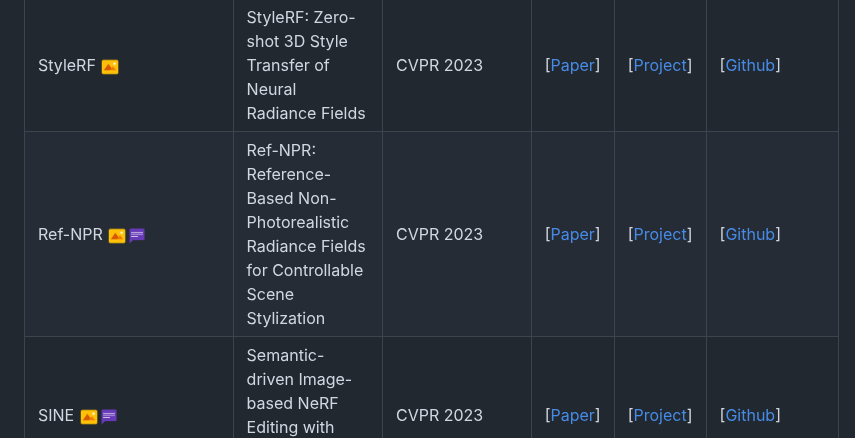
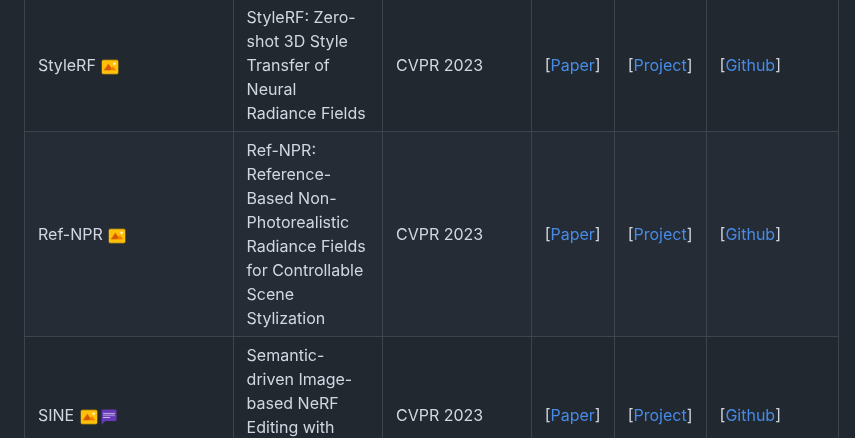
Before and after one commit to chenyingshu/advances_3d_neural_stylization, a Markdown page: README.md, the part around the change. GitHub-like rendering.

```diff
--- a/README.md
+++ b/README.md
@@ -238,7 +238,7 @@ If you find this work useful, please cite our paper:
 |ClimateNeRF |ClimateNeRF: Extreme Weather Synthesis in Neural Radiance Field| ICCV 2023| [[Paper](https://arxiv.org/abs/2211.13226)]| [[Project](https://climatenerf.github.io/)]| [[Github](https://github.com/y-u-a-n-l-i/Climate_NeRF)]|
 | LipRF <img src="assets/icon_image.png" width="20" height="20">| Transforming Radiance Field with Lipschitz Network for Photorealistic 3D Scene Stylization |CVPR 2023 |[[Paper](https://arxiv.org/abs/2303.13232)] | |  |
 |StyleRF  <img src="assets/icon_image.png" width="20" height="20">| StyleRF: Zero-shot 3D Style Transfer of Neural Radiance Fields | CVPR 2023|[[Paper](https://arxiv.org/abs/2303.10598)]|[[Project](https://kunhao-liu.github.io/StyleRF/)] | [[Github](https://github.com/Kunhao-Liu/StyleRF)] |
-| Ref-NPR <img src="assets/icon_image.png" width="20" height="20"><img src="assets/icon_text.png" width="20" height="20">| Ref-NPR: Reference-Based Non-Photorealistic Radiance Fields for Controllable Scene Stylization | CVPR 2023|[[Paper](https://arxiv.org/abs/2212.02766)]|[[Project](https://ref-npr.github.io/)] |  [[Github](https://github.com/dvlab-research/Ref-NPR/)] |
+| Ref-NPR <img src="assets/icon_image.png" width="20" height="20">| Ref-NPR: Reference-Based Non-Photorealistic Radiance Fields for Controllable Scene Stylization | CVPR 2023|[[Paper](https://arxiv.org/abs/2212.02766)]|[[Project](https://ref-npr.github.io/)] |  [[Github](https://github.com/dvlab-research/Ref-NPR/)] |
 | SINE <img src="assets/icon_image.png" width="20" height="20"><img src="assets/icon_text.png" width="20" height="20">|Semantic-driven Image-based NeRF Editing with Prior-guided Editing Field  | CVPR 2023|[[Paper](https://arxiv.org/abs/2303.13277)]|[[Project](https://zju3dv.github.io/sine/)] |  [[Github](https://github.com/zju3dv/SINE)]|
 | NeRF-Art <img src="assets/icon_text.png" width="20" height="20">| NeRF-Art: Text-Driven Neural Radiance Fields Stylization | TVCG 2023|[[Paper](https://arxiv.org/abs/2212.08070)]| [[Project](https://cassiepython.github.io/nerfart/)]|  [[Github](https://github.com/cassiePython/NeRF-Art)]|
 | InstantNeRFStyle <img src="assets/icon_image.png" width="20" height="20"> | Instant Photorealistic Neural Radiance Fields Stylization | ICASSP 2024|[[Paper](https://arxiv.org/abs/2303.16884)]<br>[[IEEE](https://ieeexplore.ieee.org/abstract/document/10446082)]| | [[Github](https://github.com/lsx0101/Instant-NeRF-Stylization)] |
```
